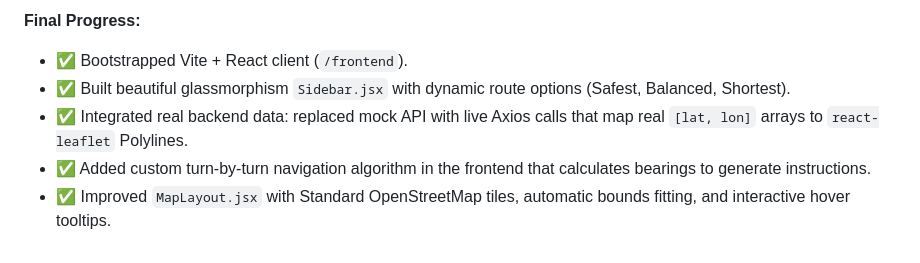
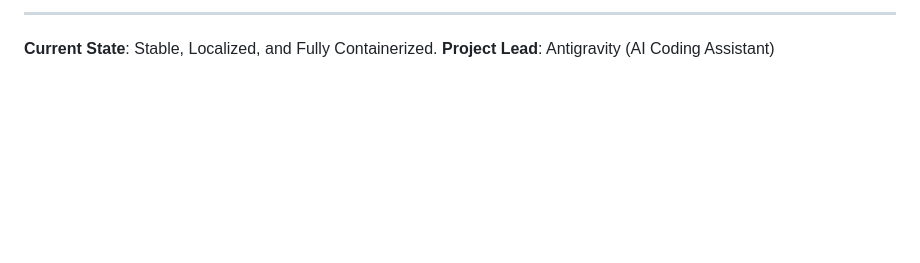
Before and after one commit to AnanyaRana2312/NaviX, a Markdown page: copilot-docs/COPILOT_HANDOFF.md, the part around one of its changes. GitHub-like rendering; blank space fills up the shorter version.

```diff
--- a/copilot-docs/COPILOT_HANDOFF.md
+++ b/copilot-docs/COPILOT_HANDOFF.md
@@ -58,7 +48,4 @@
 
-**Final Progress:**
-- ✅ Bootstrapped Vite + React client (`/frontend`).
-- ✅ Built beautiful glassmorphism `Sidebar.jsx` with dynamic route options (Safest, Balanced, Shortest).
-- ✅ Integrated real backend data: replaced mock API with live Axios calls that map real `[lat, lon]` arrays to `react-leaflet` Polylines.
-- ✅ Added custom turn-by-turn navigation algorithm in the frontend that calculates bearings to generate instructions.
-- ✅ Improved `MapLayout.jsx` with Standard OpenStreetMap tiles, automatic bounds fitting, and interactive hover tooltips.
+---
+**Current State**: Stable, Localized, and Fully Containerized.
+**Project Lead**: Antigravity (AI Coding Assistant)
```
Also changed, not shown: other parts of copilot-docs/COPILOT_HANDOFF.md (+24 -34 lines), handoff.md (deleted, +0 -31 lines).
